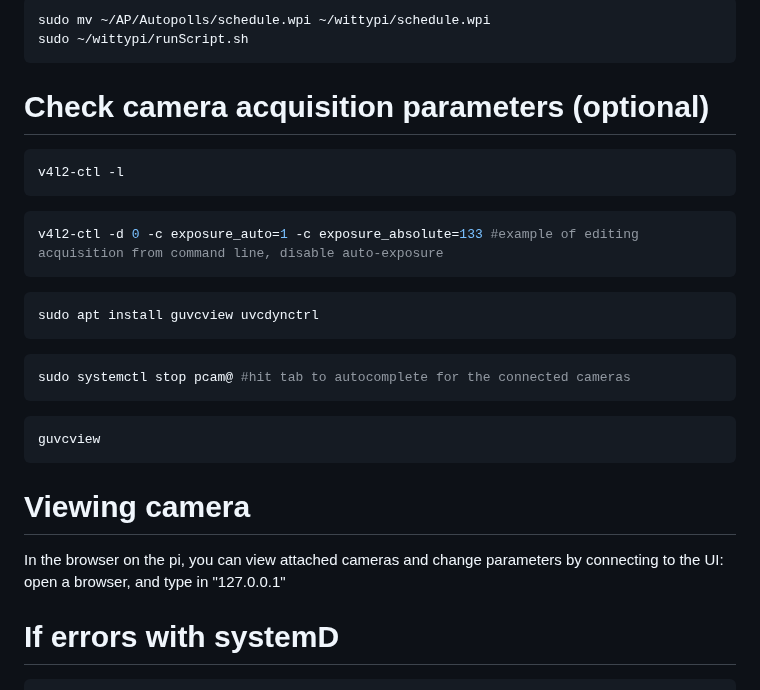
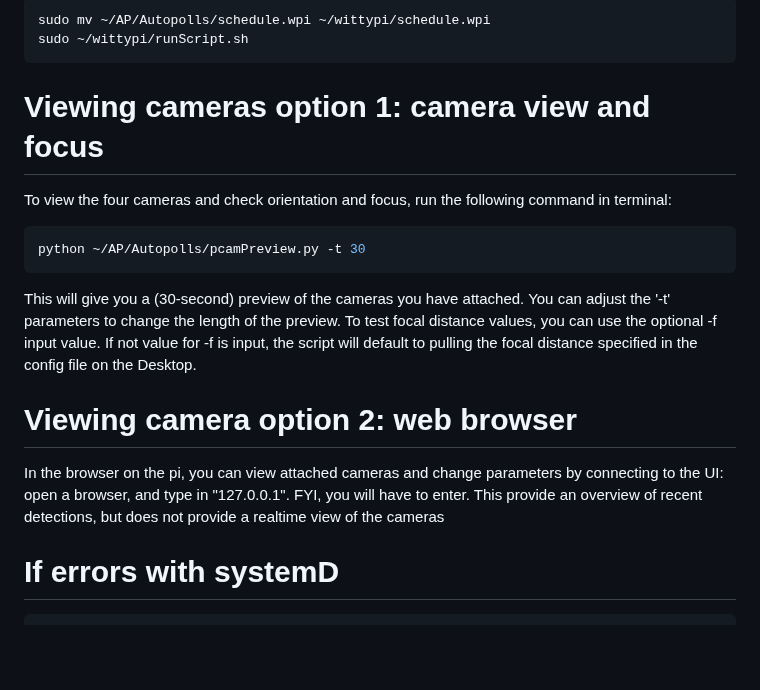
Before and after one commit to Crall-Lab/Autopolls, a Markdown page: README.md, the part around the change. Rendered like a GitHub page; blank space fills up the shorter version.

````diff
--- a/README.md
+++ b/README.md
@@ -236,26 +236,17 @@ Reboot your pi again (manually, or using 'sudo reboot -h now'), then run the fol
 sudo mv ~/AP/Autopolls/schedule.wpi ~/wittypi/schedule.wpi
 sudo ~/wittypi/runScript.sh
 ```
-# Check camera acquisition parameters (optional)
+# Viewing cameras option 1: camera view and focus
+To view the four cameras and check orientation and focus, run the following command in terminal:
+```bash
+python ~/AP/Autopolls/pcamPreview.py -t 30
+```
+This will give you a (30-second) preview of the cameras you have attached. You can adjust the '-t' parameters to change the length of the preview. To test focal distance values, you can use the optional -f input value. If not value for -f is input, the script will default to pulling the focal distance specified in the config file on the Desktop.
 
-```bash
-v4l2-ctl -l
-```
-```bash
-v4l2-ctl -d 0 -c exposure_auto=1 -c exposure_absolute=133 #example of editing acquisition from command line, disable auto-exposure
-```
-```bash
-sudo apt install guvcview uvcdynctrl
-```
-```bash
-sudo systemctl stop pcam@ #hit tab to autocomplete for the connected cameras
-```
-```bash
-guvcview
-```
 
-# Viewing camera
-In the browser on the pi, you can view attached cameras and change parameters by connecting to the UI: open a browser, and type in "127.0.0.1"
+
+# Viewing camera option 2: web browser
+In the browser on the pi, you can view attached cameras and change parameters by connecting to the UI: open a browser, and type in "127.0.0.1". FYI, you will have to enter. This provide an overview of recent detections, but does not provide a realtime view of the cameras
 
 # If errors with systemD
 ```bash
````
